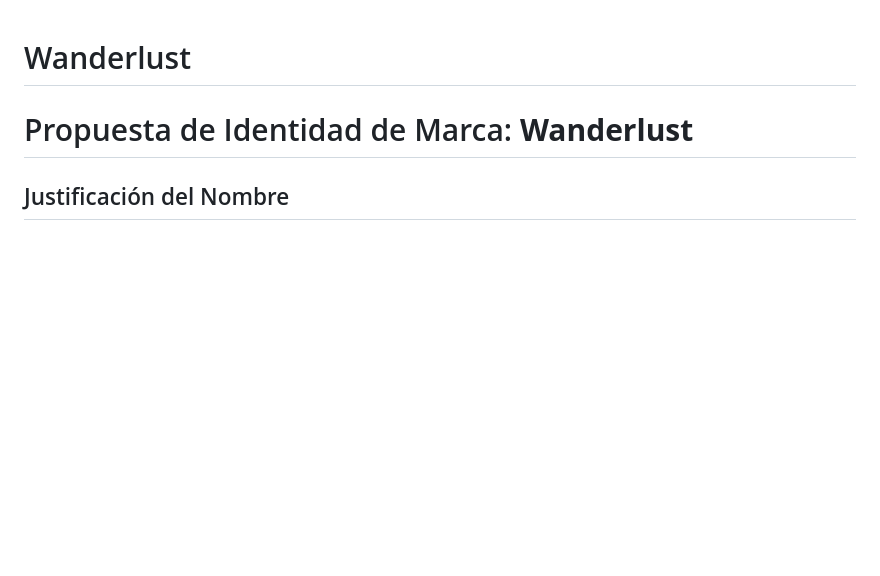
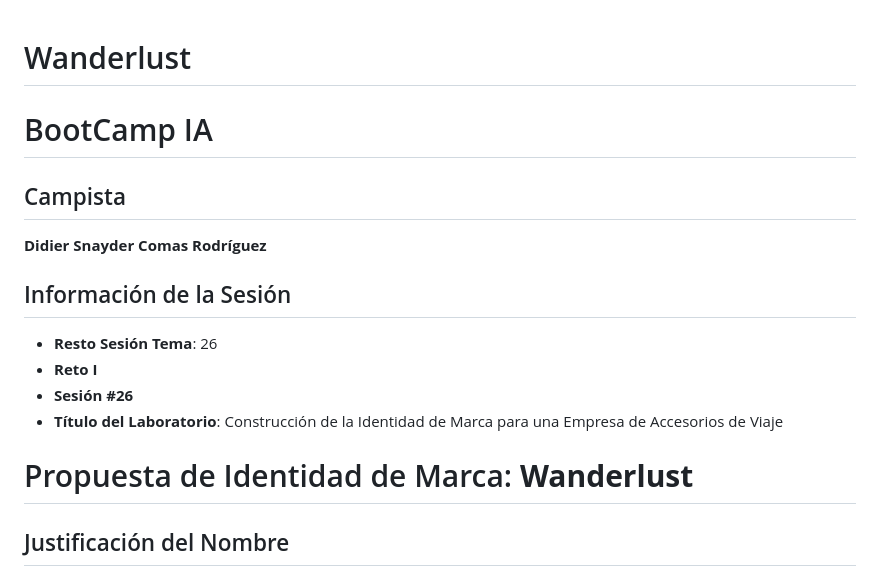
Before and after one commit to didiercomasingenieria/Wanderlust, a Markdown page: README.md, the part around the change. GitHub-like rendering; blank space fills up the shorter version.

```diff
--- a/README.md
+++ b/README.md
@@ -1,4 +1,15 @@
 # Wanderlust
+
+# BootCamp IA
+
+## Campista
+**Didier Snayder Comas Rodríguez**
+
+## Información de la Sesión
+- **Resto Sesión Tema**: 26
+- **Reto I**
+- **Sesión #26**
+- **Título del Laboratorio**: Construcción de la Identidad de Marca para una Empresa de Accesorios de Viaje
 
 # Propuesta de Identidad de Marca: **Wanderlust**
 
```
